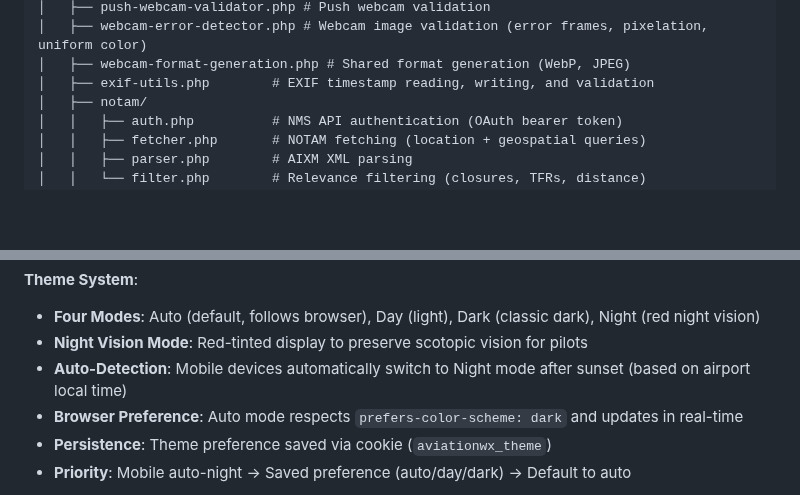
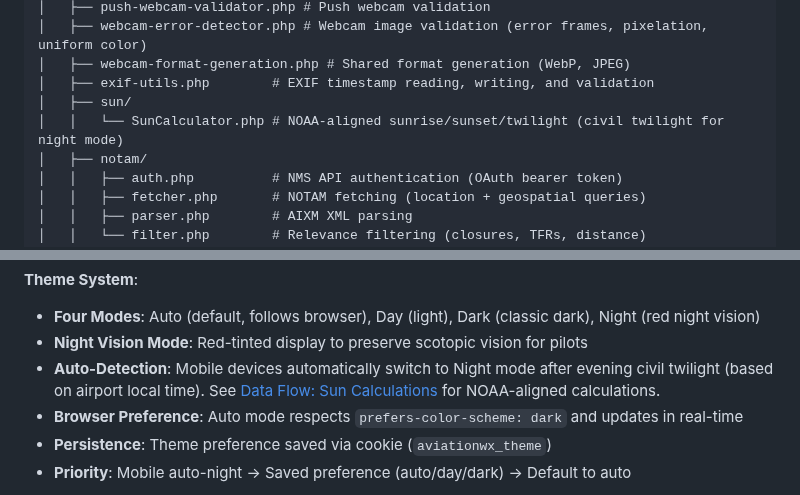
Before and after one commit to alexwitherspoon/aviationwx, a Markdown page: docs/ARCHITECTURE.md, 2 parts joined by grey strips. Drawn GitHub-style; blank space fills up the shorter version.

```diff
--- a/docs/ARCHITECTURE.md
+++ b/docs/ARCHITECTURE.md
@@ -37,6 +37,8 @@ aviationwx.org/
 │   ├── webcam-error-detector.php # Webcam image validation (error frames, pixelation, uniform color)
 │   ├── webcam-format-generation.php # Shared format generation (WebP, JPEG)
 │   ├── exif-utils.php        # EXIF timestamp reading, writing, and validation
+│   ├── sun/
+│   │   └── SunCalculator.php # NOAA-aligned sunrise/sunset/twilight (civil twilight for night mode)
 │   ├── notam/
 │   │   ├── auth.php          # NMS API authentication (OAuth bearer token)
 │   │   ├── fetcher.php       # NOTAM fetching (location + geospatial queries)
@@ -279,7 +281,7 @@ See [TESTING.md](TESTING.md) for detailed testing documentation.
 **Theme System**:
 - **Four Modes**: Auto (default, follows browser), Day (light), Dark (classic dark), Night (red night vision)
 - **Night Vision Mode**: Red-tinted display to preserve scotopic vision for pilots
-- **Auto-Detection**: Mobile devices automatically switch to Night mode after sunset (based on airport local time)
+- **Auto-Detection**: Mobile devices automatically switch to Night mode after evening civil twilight (based on airport local time). See [Data Flow: Sun Calculations](DATA_FLOW.md#sun-calculations) for NOAA-aligned calculations.
 - **Browser Preference**: Auto mode respects `prefers-color-scheme: dark` and updates in real-time
 - **Persistence**: Theme preference saved via cookie (`aviationwx_theme`)
 - **Priority**: Mobile auto-night → Saved preference (auto/day/dark) → Default to auto
```
Also changed, not shown: README.md (+1 -1 lines), docs/DATA_FLOW.md (+34 -2 lines).
